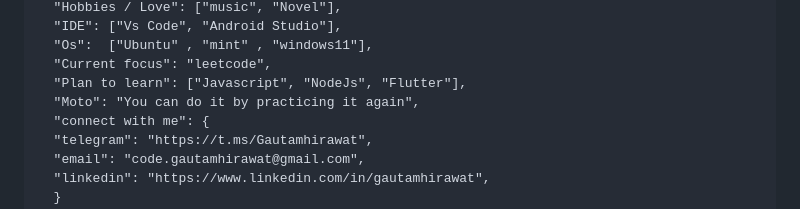
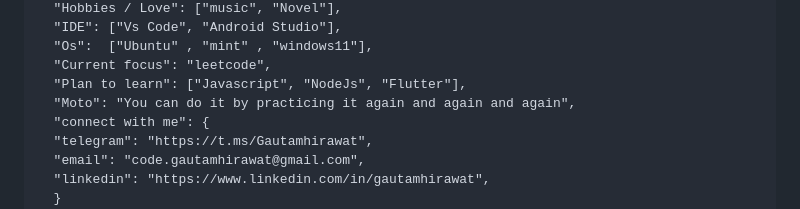
Before and after one commit to Gautamhirawat/Gautamhirawat, a Markdown page: README.md, the part around the change. Drawn GitHub-style.

```diff
--- a/README.md
+++ b/README.md
@@ -13,7 +13,7 @@
   "Os":  ["Ubuntu" , "mint" , "windows11"],
   "Current focus": "leetcode",
   "Plan to learn": ["Javascript", "NodeJs", "Flutter"],
-  "Moto": "You can do it by practicing it again",
+  "Moto": "You can do it by practicing it again and again and again",
   "connect with me": {
   "telegram": "https://t.ms/Gautamhirawat",
   "email": "code.gautamhirawat@gmail.com",
```
